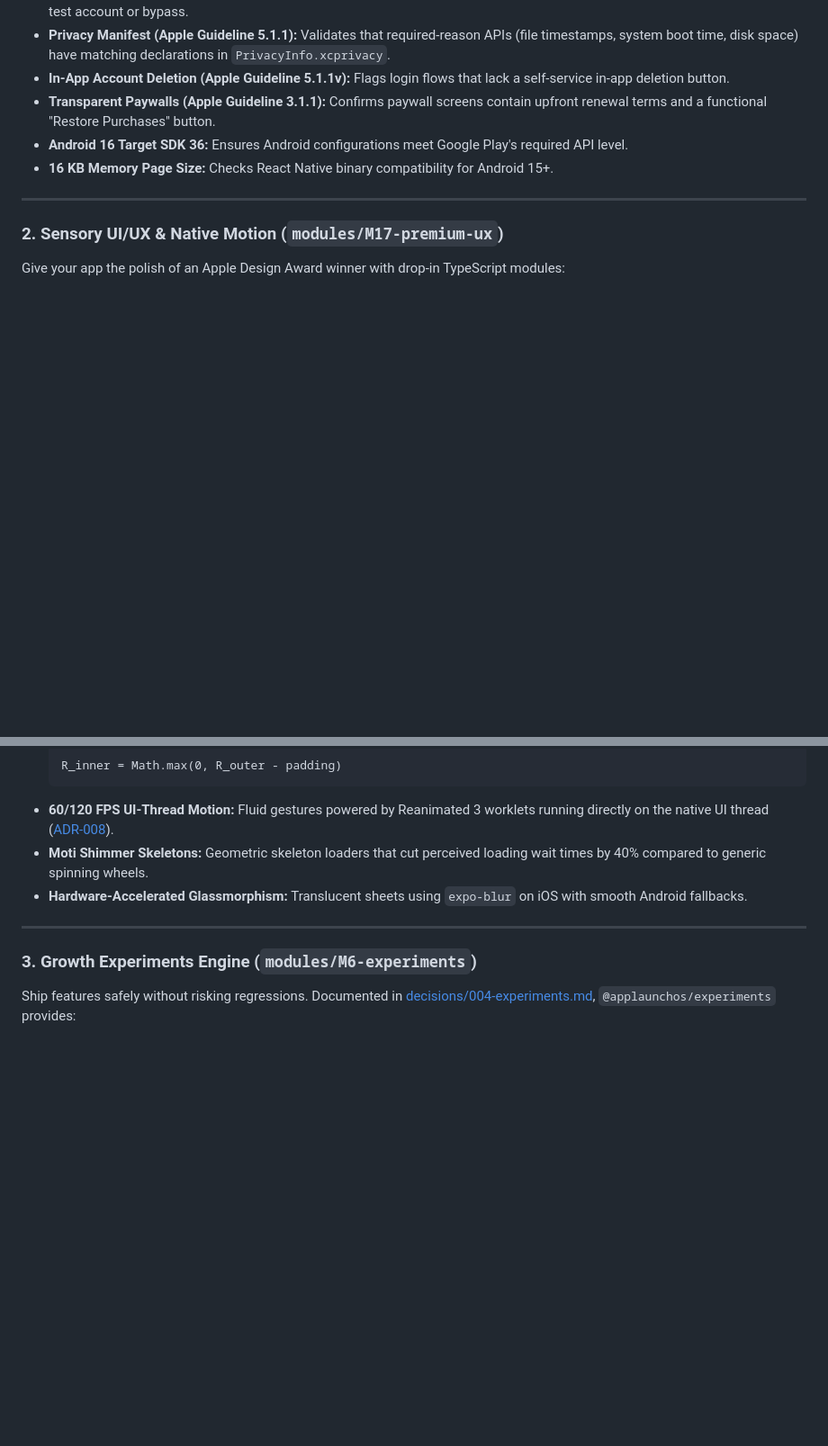
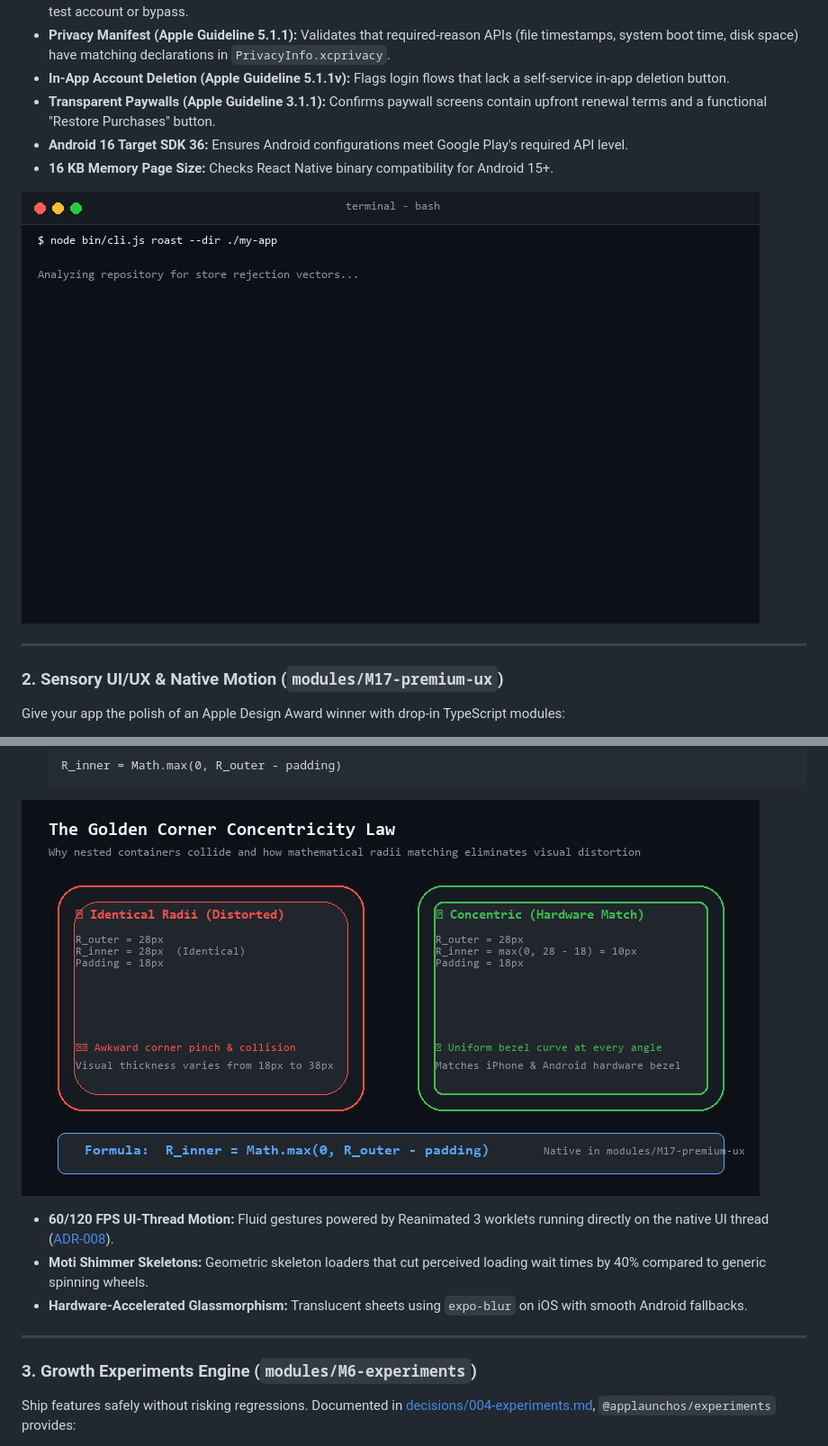
Before and after one commit to yaswanthcash-hub/app-launch-os, a Markdown page: README.md, 2 parts joined by grey strips. Shown at 90% size. GitHub-like rendering; pictures changed too: assets/concentricity-demo.gif (added), assets/roast-demo.gif (added); blank space fills up the shorter version.

Commit message:
docs: add visual demo GIFs for Roast mode, Corner Concentricity, and SRM detection

````diff
--- a/README.md
+++ b/README.md
@@ -66,6 +66,8 @@ The CLI performs static Abstract Syntax Tree (AST) analysis via `@babel/parser`
 - **Android 16 Target SDK 36:** Ensures Android configurations meet Google Play's required API level.
 - **16 KB Memory Page Size:** Checks React Native binary compatibility for Android 15+.
 
+![App Launch OS Roast Demo](assets/roast-demo.gif)
+
 ---
 
 ### 2. Sensory UI/UX & Native Motion (`modules/M17-premium-ux`)
@@ -82,6 +84,9 @@ Give your app the polish of an Apple Design Award winner with drop-in TypeScript
   ```text
   R_inner = Math.max(0, R_outer - padding)
   ```
+
+![Golden Corner Concentricity Law](assets/concentricity-demo.gif)
+
 - **60/120 FPS UI-Thread Motion:** Fluid gestures powered by Reanimated 3 worklets running directly on the native UI thread ([ADR-008](decisions/008-motion-system.md)).
 - **Moti Shimmer Skeletons:** Geometric skeleton loaders that cut perceived loading wait times by 40% compared to generic spinning wheels.
 - **Hardware-Accelerated Glassmorphism:** Translucent sheets using `expo-blur` on iOS with smooth Android fallbacks.
````
Also changed, not shown: other parts of README.md (+2 -0 lines), assets/experiments-srm.gif (added), 1 other file.
